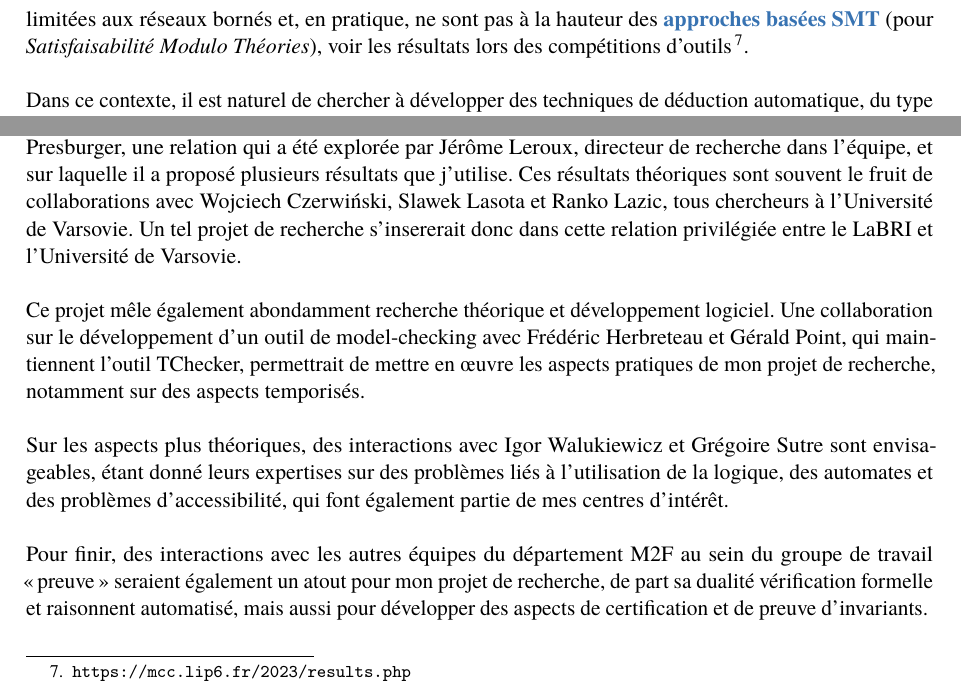
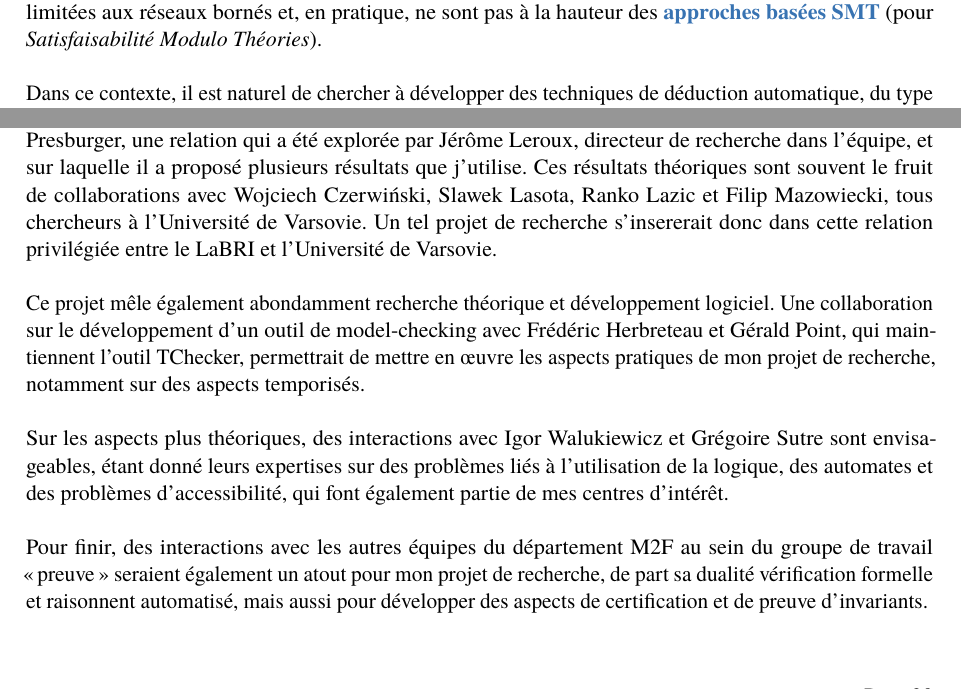
Before and after one commit to nicolasAmat/MCF, a LaTeX CV (Bordeaux/candidature.tex, which reads Bordeaux/projet_recherche.tex): two parts of page 21 of 38, joined at a grey line, cut so that both start at the same text. Compiled offline with pdfLaTeX.

Commit message:
Update Bordeaux, waiting for Francois

```diff
--- a/Bordeaux/projet_recherche.tex
+++ b/Bordeaux/projet_recherche.tex
@@ -95,9 +95,7 @@ Historiquement les premiers model-checkers symboliques étaient basés sur les
 représenter efficacement la table de vérité des fonctions booléennes et donc
 aussi des ensembles de vecteurs booléens. Cependant, ces techniques sont
 \hln{limitées aux réseaux bornés} et, en pratique, ne sont pas à la hauteur des
-\hl{approches basées SMT} (pour \emph{Satisfaisabilité Modulo Théories}), voir
-les résultats lors des compétitions
-d'outils~\footnote{\url{https://mcc.lip6.fr/2023/results.php}}.\\
+\hl{approches basées SMT} (pour \emph{Satisfaisabilité Modulo Théories}).\\
 
 Dans ce contexte, il est naturel de chercher à développer des techniques de
 déduction automatique, du type solveurs SMT, qui permettent de décider des
@@ -178,10 +176,10 @@ Mon projet de recherche se base sur la relation étroite entre les réseaux de
 Petri et l'arithmétique de Presburger, une relation qui a été explorée par
 Jérôme Leroux, directeur de recherche dans l'équipe, et sur laquelle il a
 proposé plusieurs résultats que j'utilise. Ces résultats théoriques sont souvent
-le fruit de collaborations avec Wojciech Czerwiński, Slawek Lasota et Ranko
-Lazic, tous chercheurs à l'Université de Varsovie. Un tel projet de recherche
-s'insererait donc dans cette relation privilégiée entre le LaBRI et l'Université
-de Varsovie.\\
+le fruit de collaborations avec Wojciech Czerwiński, Slawek Lasota, Ranko Lazic
+et Filip Mazowiecki, tous chercheurs à l'Université de Varsovie. Un tel projet
+de recherche s'insererait donc dans cette relation privilégiée entre le LaBRI et
+l'Université de Varsovie.\\
 
 Ce projet mêle également abondamment recherche théorique et
 développement logiciel. Une collaboration sur le développement d'un outil de
```
Also changed, not shown: Bordeaux/candidature.bib (+1 -1 lines), Bordeaux/cv_detaille.tex (+1 -1 lines), Bordeaux/projet_enseignement.tex (+1 -1 lines), Bordeaux/rayonnement.tex (+2 -2 lines), Bordeaux/recherche.tex (+3 -3 lines), Bordeaux/projet_recherche.tex (6 more changed lines).
